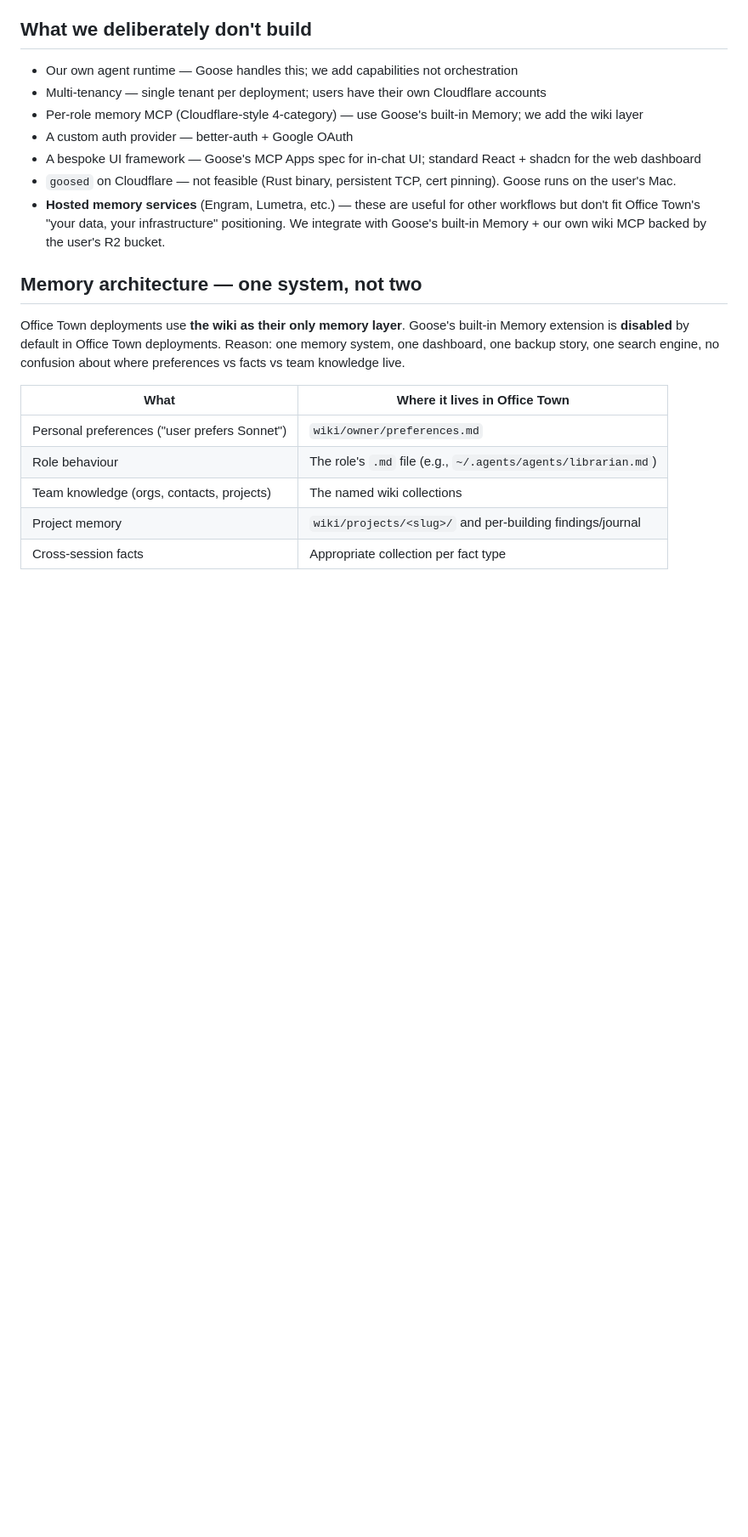
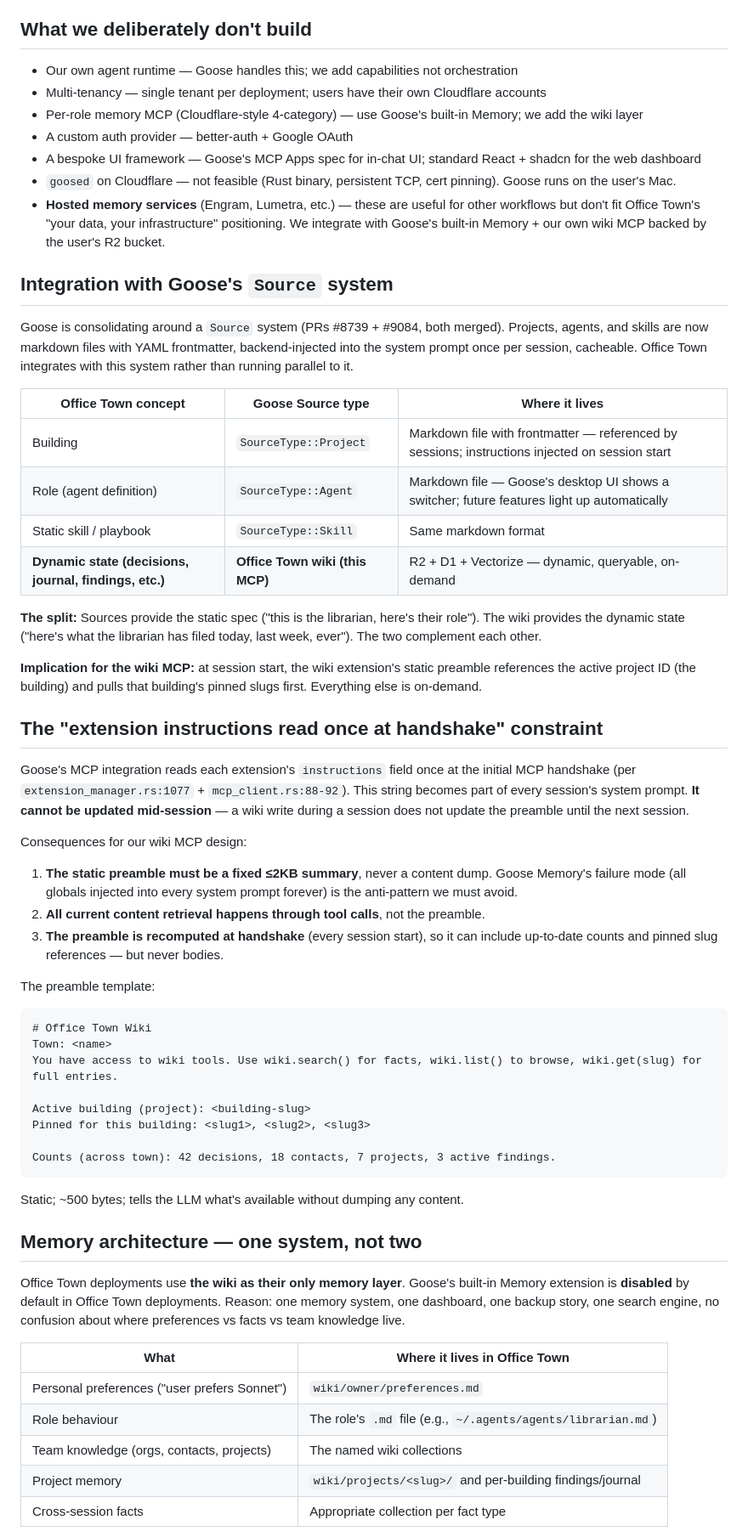
Before and after one commit to jezweb/office-town-cloud, a Markdown page: ARCHITECTURE.md, the part around the change. Shown at 85% size. Rendered like a GitHub page; blank space fills up the shorter version.

````diff
--- a/ARCHITECTURE.md
+++ b/ARCHITECTURE.md
@@ -333,6 +333,46 @@ Agents learn the pattern quickly: search to triage, read to expand. Role pack st
 - `goosed` on Cloudflare — not feasible (Rust binary, persistent TCP, cert pinning). Goose runs on the user's Mac.
 - **Hosted memory services** (Engram, Lumetra, etc.) — these are useful for other workflows but don't fit Office Town's "your data, your infrastructure" positioning. We integrate with Goose's built-in Memory + our own wiki MCP backed by the user's R2 bucket.
 
+## Integration with Goose's `Source` system
+
+Goose is consolidating around a `Source` system (PRs #8739 + #9084, both merged). Projects, agents, and skills are now markdown files with YAML frontmatter, backend-injected into the system prompt once per session, cacheable. Office Town integrates with this system rather than running parallel to it.
+
+| Office Town concept | Goose Source type | Where it lives |
+|---|---|---|
+| Building | `SourceType::Project` | Markdown file with frontmatter — referenced by sessions; instructions injected on session start |
+| Role (agent definition) | `SourceType::Agent` | Markdown file — Goose's desktop UI shows a switcher; future features light up automatically |
+| Static skill / playbook | `SourceType::Skill` | Same markdown format |
+| **Dynamic state (decisions, journal, findings, etc.)** | **Office Town wiki (this MCP)** | R2 + D1 + Vectorize — dynamic, queryable, on-demand |
+
+**The split:** Sources provide the static spec ("this is the librarian, here's their role"). The wiki provides the dynamic state ("here's what the librarian has filed today, last week, ever"). The two complement each other.
+
+**Implication for the wiki MCP:** at session start, the wiki extension's static preamble references the active project ID (the building) and pulls that building's pinned slugs first. Everything else is on-demand.
+
+## The "extension instructions read once at handshake" constraint
+
+Goose's MCP integration reads each extension's `instructions` field once at the initial MCP handshake (per `extension_manager.rs:1077` + `mcp_client.rs:88-92`). This string becomes part of every session's system prompt. **It cannot be updated mid-session** — a wiki write during a session does not update the preamble until the next session.
+
+Consequences for our wiki MCP design:
+
+1. **The static preamble must be a fixed ≤2KB summary**, never a content dump. Goose Memory's failure mode (all globals injected into every system prompt forever) is the anti-pattern we must avoid.
+2. **All current content retrieval happens through tool calls**, not the preamble.
+3. **The preamble is recomputed at handshake** (every session start), so it can include up-to-date counts and pinned slug references — but never bodies.
+
+The preamble template:
+
+```
+# Office Town Wiki
+Town: <name>
+You have access to wiki tools. Use wiki.search() for facts, wiki.list() to browse, wiki.get(slug) for full entries.
+
+Active building (project): <building-slug>
+Pinned for this building: <slug1>, <slug2>, <slug3>
+
+Counts (across town): 42 decisions, 18 contacts, 7 projects, 3 active findings.
+```
+
+Static; ~500 bytes; tells the LLM what's available without dumping any content.
+
 ## Memory architecture — one system, not two
 
 Office Town deployments use **the wiki as their only memory layer**. Goose's built-in Memory extension is **disabled** by default in Office Town deployments. Reason: one memory system, one dashboard, one backup story, one search engine, no confusion about where preferences vs facts vs team knowledge live.
````
Also changed, not shown: EXTENSIONS-CATALOGUE.md (+37 -13 lines), docs/MEMORY-COMPARISON.md (added, +121 -0 lines).
